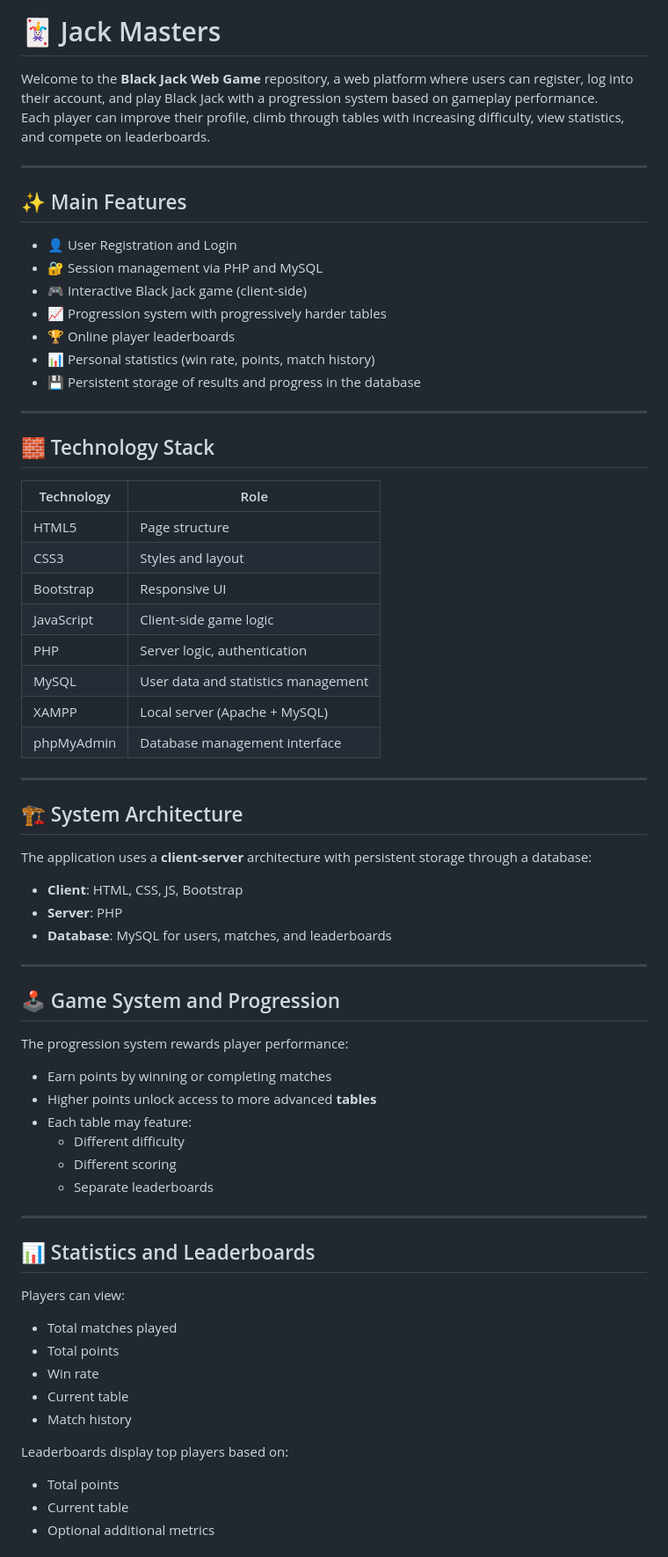
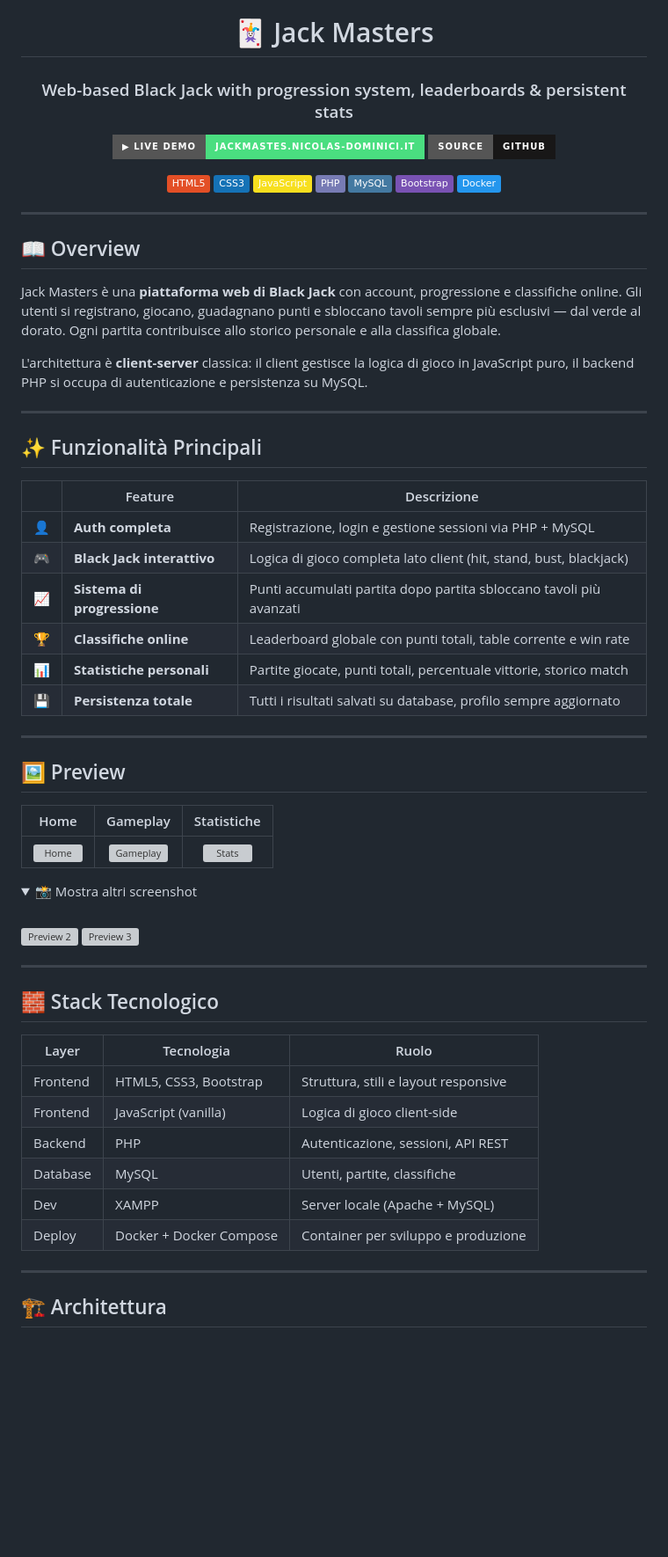
Before and after one commit to Na1ky/Jack-Masters, a Markdown page: README.md, the part around one of its changes. Shown at 88% size. Drawn GitHub-style; folded sections open; badges without logos; blank space fills up the shorter version; grey boxes are pictures that could not be loaded.

```diff
--- a/README.md
+++ b/README.md
@@ -1,73 +5,72 @@
 # 🃏 Jack Masters
 
-Welcome to the **Black Jack Web Game** repository, a web platform where users can register, log into their account, and play Black Jack with a progression system based on gameplay performance.
-Each player can improve their profile, climb through tables with increasing difficulty, view statistics, and compete on leaderboards.
+### Web-based Black Jack with progression system, leaderboards & persistent stats
+
+[![Live Demo](https://img.shields.io/badge/▶_Live_Demo-jackmastes.nicolas--dominici.it-4ade80?style=for-the-badge)](https://jackmastes.nicolas-dominici.it)
+[![GitHub](https://img.shields.io/badge/Source-GitHub-181717?style=for-the-badge&logo=github)](https://github.com/Na1ky/Jack-Masters)
+
+![HTML5](https://img.shields.io/badge/HTML5-E34F26?style=flat&logo=html5&logoColor=white)
+![CSS3](https://img.shields.io/badge/CSS3-1572B6?style=flat&logo=css3&logoColor=white)
+![JavaScript](https://img.shields.io/badge/JavaScript-F7DF1E?style=flat&logo=javascript&logoColor=black)
+![PHP](https://img.shields.io/badge/PHP-777BB4?style=flat&logo=php&logoColor=white)
+![MySQL](https://img.shields.io/badge/MySQL-4479A1?style=flat&logo=mysql&logoColor=white)
+![Bootstrap](https://img.shields.io/badge/Bootstrap-7952B3?style=flat&logo=bootstrap&logoColor=white)
+![Docker](https://img.shields.io/badge/Docker-2496ED?style=flat&logo=docker&logoColor=white)
+
+</div>
 
 ---
 
-## ✨ Main Features
+## 📖 Overview
 
-- 👤 User Registration and Login
-- 🔐 Session management via PHP and MySQL
-- 🎮 Interactive Black Jack game (client-side)
-- 📈 Progression system with progressively harder tables
-- 🏆 Online player leaderboards
-- 📊 Personal statistics (win rate, points, match history)
-- 💾 Persistent storage of results and progress in the database
+Jack Masters è una **piattaforma web di Black Jack** con account, progressione e classifiche online. Gli utenti si registrano, giocano, guadagnano punti e sbloccano tavoli sempre più esclusivi — dal verde al dorato. Ogni partita contribuisce allo storico personale e alla classifica globale.
+
+L'architettura è **client-server** classica: il client gestisce la logica di gioco in JavaScript puro, il backend PHP si occupa di autenticazione e persistenza su MySQL.
 
 ---
 
-## 🧱 Technology Stack
+## ✨ Funzionalità Principali
 
-| Technology | Role |
-|---|---|
-| HTML5 | Page structure |
-| CSS3 | Styles and layout |
-| Bootstrap | Responsive UI |
-| JavaScript | Client-side game logic |
-| PHP | Server logic, authentication |
-| MySQL | User data and statistics management |
-| XAMPP | Local server (Apache + MySQL) |
-| phpMyAdmin | Database management interface |
+| | Feature | Descrizione |
+|---|---|---|
+| 👤 | **Auth completa** | Registrazione, login e gestione sessioni via PHP + MySQL |
+| 🎮 | **Black Jack interattivo** | Logica di gioco completa lato client (hit, stand, bust, blackjack) |
+| 📈 | **Sistema di progressione** | Punti accumulati partita dopo partita sbloccano tavoli più avanzati |
+| 🏆 | **Classifiche online** | Leaderboard globale con punti totali, table corrente e win rate |
+| 📊 | **Statistiche personali** | Partite giocate, punti totali, percentuale vittorie, storico match |
+| 💾 | **Persistenza totale** | Tutti i risultati salvati su database, profilo sempre aggiornato |
 
 ---
 
-## 🏗 System Architecture
+## 🖼️ Preview
 
-The application uses a **client-server** architecture with persistent storage through a database:
+| Home | Gameplay | Statistiche |
+|:---:|:---:|:---:|
+| ![Home](img/home.png) | ![Gameplay](img/preview1.png) | ![Stats](img/preview4.png) |
 
-- **Client**: HTML, CSS, JS, Bootstrap
-- **Server**: PHP
-- **Database**: MySQL for users, matches, and leaderboards
+<details>
+<summary>📸 Mostra altri screenshot</summary>
+<br>
+
+![Preview 2](img/preview2.png)
+![Preview 3](img/preview3.png)
+
+</details>
 
 ---
 
-## 🕹 Game System and Progression
+## 🧱 Stack Tecnologico
 
-The progression system rewards player performance:
-
-- Earn points by winning or completing matches
-- Higher points unlock access to more advanced **tables**
-- Each table may feature:
-  - Different difficulty
-  - Different scoring
-  - Separate leaderboards
+| Layer | Tecnologia | Ruolo |
+|---|---|---|
+| Frontend | HTML5, CSS3, Bootstrap | Struttura, stili e layout responsive |
+| Frontend | JavaScript (vanilla) | Logica di gioco client-side |
+| Backend | PHP | Autenticazione, sessioni, API REST |
+| Database | MySQL | Utenti, partite, classifiche |
+| Dev | XAMPP | Server locale (Apache + MySQL) |
+| Deploy | Docker + Docker Compose | Container per sviluppo e produzione |
 
 ---
 
-## 📊 Statistics and Leaderboards
+## 🏗️ Architettura
 
-Players can view:
-
-- Total matches played
-- Total points
-- Win rate
-- Current table
-- Match history
-
-Leaderboards display top players based on:
-
-- Total points
-- Current table
-- Optional additional metrics
-
```
Also changed, not shown: other parts of README.md (+122 -140 lines).
